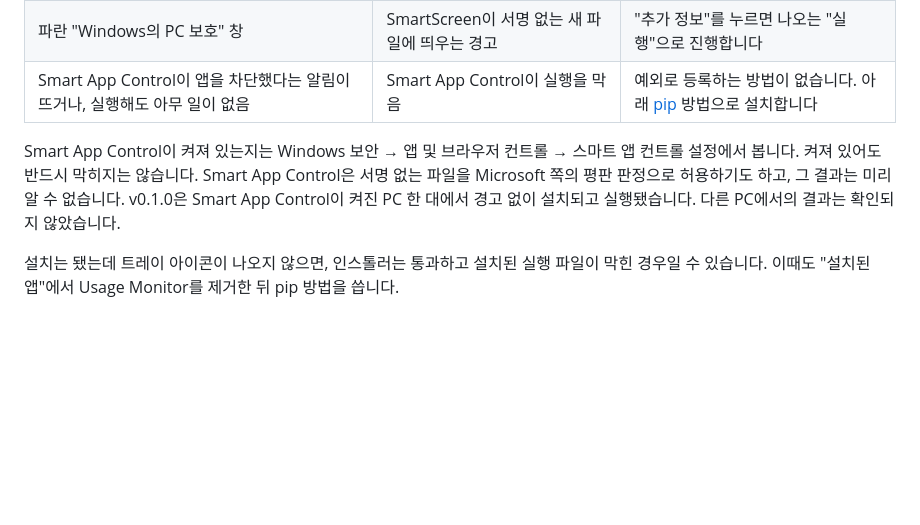
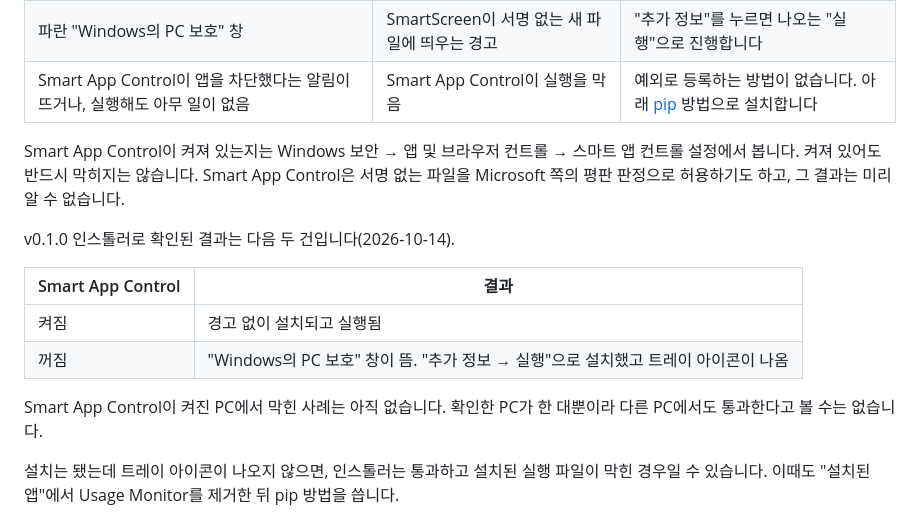
Before and after one commit to lepela/usage-monitor, a Markdown page: README.md, the part around the change. Rendered like a GitHub page; blank space fills up the shorter version.

Commit message:
README에 v0.1.0 인스톨러의 실행 결과 두 건을 적는다
Smart App Control이 켜진 PC에서는 경고 없이 설치됐고, 꺼진 PC에서는 SmartScreen 경고 뒤
"추가 정보 → 실행"으로 설치됐다.

Co-Authored-By: Claude Opus 5.5 <noreply@anthropic.com>

```diff
--- a/README.md
+++ b/README.md
@@ -106,7 +106,16 @@ Desktop 앱은 상태줄 스크립트를 실행하지 않습니다. 그래서 De
 | 파란 "Windows의 PC 보호" 창 | SmartScreen이 서명 없는 새 파일에 띄우는 경고 | "추가 정보"를 누르면 나오는 "실행"으로 진행합니다 |
 | Smart App Control이 앱을 차단했다는 알림이 뜨거나, 실행해도 아무 일이 없음 | Smart App Control이 실행을 막음 | 예외로 등록하는 방법이 없습니다. 아래 [pip](#pip) 방법으로 설치합니다 |
 
-Smart App Control이 켜져 있는지는 Windows 보안 → 앱 및 브라우저 컨트롤 → 스마트 앱 컨트롤 설정에서 봅니다. 켜져 있어도 반드시 막히지는 않습니다. Smart App Control은 서명 없는 파일을 Microsoft 쪽의 평판 판정으로 허용하기도 하고, 그 결과는 미리 알 수 없습니다. v0.1.0은 Smart App Control이 켜진 PC 한 대에서 경고 없이 설치되고 실행됐습니다. 다른 PC에서의 결과는 확인되지 않았습니다.
+Smart App Control이 켜져 있는지는 Windows 보안 → 앱 및 브라우저 컨트롤 → 스마트 앱 컨트롤 설정에서 봅니다. 켜져 있어도 반드시 막히지는 않습니다. Smart App Control은 서명 없는 파일을 Microsoft 쪽의 평판 판정으로 허용하기도 하고, 그 결과는 미리 알 수 없습니다.
+
+v0.1.0 인스톨러로 확인된 결과는 다음 두 건입니다(2026-10-14).
+
+| Smart App Control | 결과 |
+|---|---|
+| 켜짐 | 경고 없이 설치되고 실행됨 |
+| 꺼짐 | "Windows의 PC 보호" 창이 뜸. "추가 정보 → 실행"으로 설치했고 트레이 아이콘이 나옴 |
+
+Smart App Control이 켜진 PC에서 막힌 사례는 아직 없습니다. 확인한 PC가 한 대뿐이라 다른 PC에서도 통과한다고 볼 수는 없습니다.
 
 설치는 됐는데 트레이 아이콘이 나오지 않으면, 인스톨러는 통과하고 설치된 실행 파일이 막힌 경우일 수 있습니다. 이때도 "설치된 앱"에서 Usage Monitor를 제거한 뒤 pip 방법을 씁니다.
 
```
